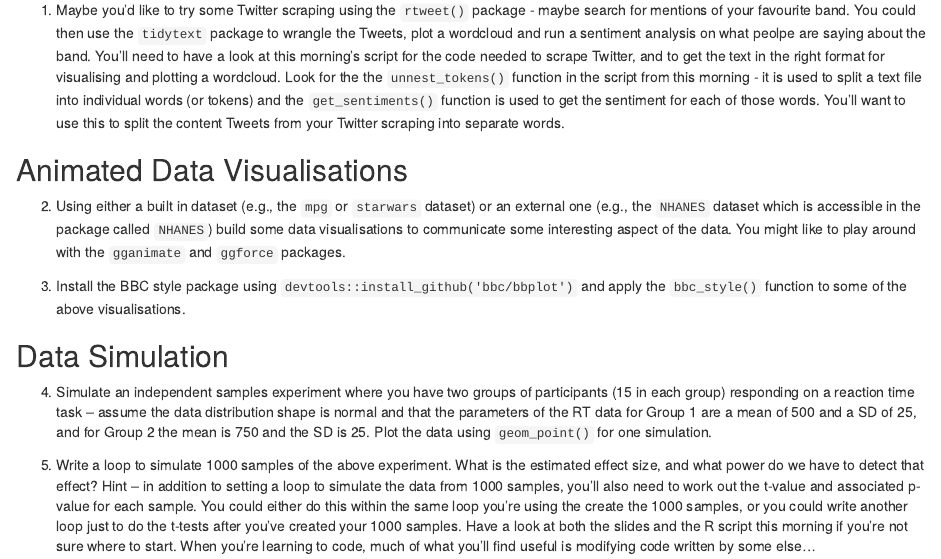
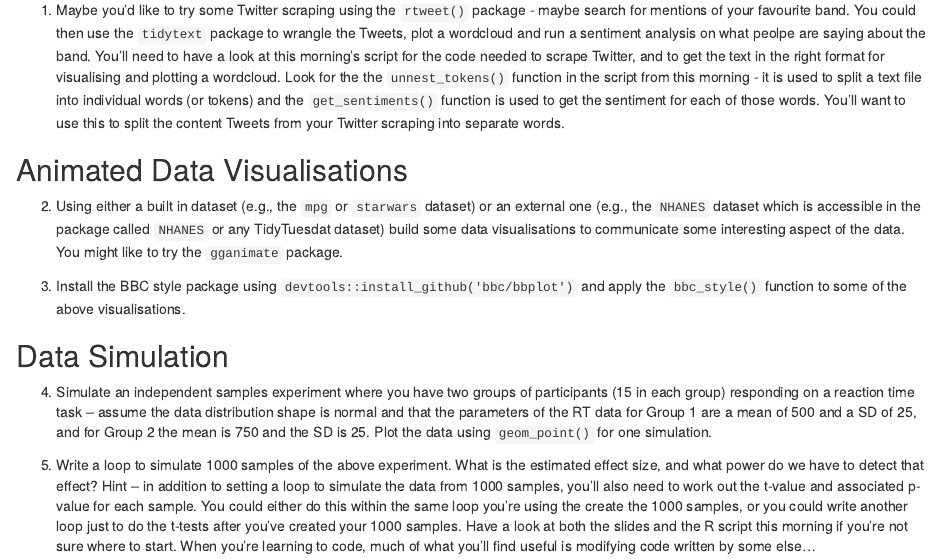
Before and after one commit to ajstewartlang/MRes_Advanced_Workshops, an R Markdown document (Workshop_Advanced_R/worksheets/worksheet.Rmd): the page in a window 1100 px wide, from 330 px down. The pictures show the output file Workshop_Advanced_R/worksheets/worksheet.html that the author committed with the source, opened offline.

Commit message:
worksheet updated

```diff
--- a/Workshop_Advanced_R/worksheets/worksheet.Rmd
+++ b/Workshop_Advanced_R/worksheets/worksheet.Rmd
@@ -18,7 +18,7 @@ Work through any of the following questions in whatever order you want – you p
 
 ##Animated Data Visualisations
 
-2. Using either a built in dataset (e.g., the `mpg` or `starwars` dataset) or an external one (e.g., the `NHANES` dataset which is accessible in the package called `NHANES`) build some data visualisations to communicate some interesting aspect of the data. You might like to play around with the `gganimate` and `ggforce` packages.
+2. Using either a built in dataset (e.g., the `mpg` or `starwars` dataset) or an external one (e.g., the `NHANES` dataset which is accessible in the package called `NHANES` or any TidyTuesdat dataset) build some data visualisations to communicate some interesting aspect of the data. You might like to try the `gganimate` package.
 
 3. Install the BBC style package using `devtools::install_github('bbc/bbplot')` and apply the `bbc_style()` function to some of the above visualisations.
 
```
Also changed, not shown: Workshop_Advanced_R/worksheets/worksheet.html.
